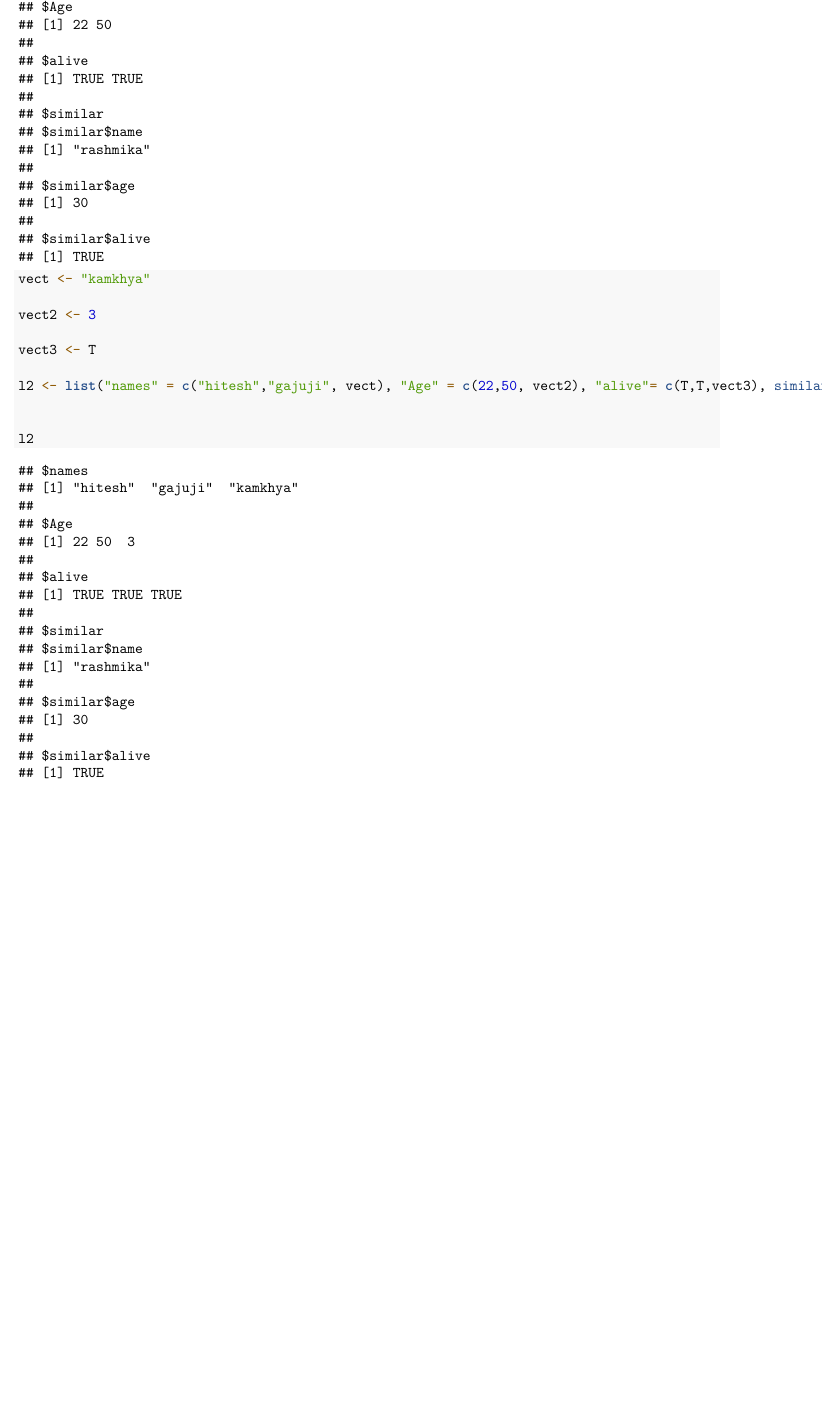
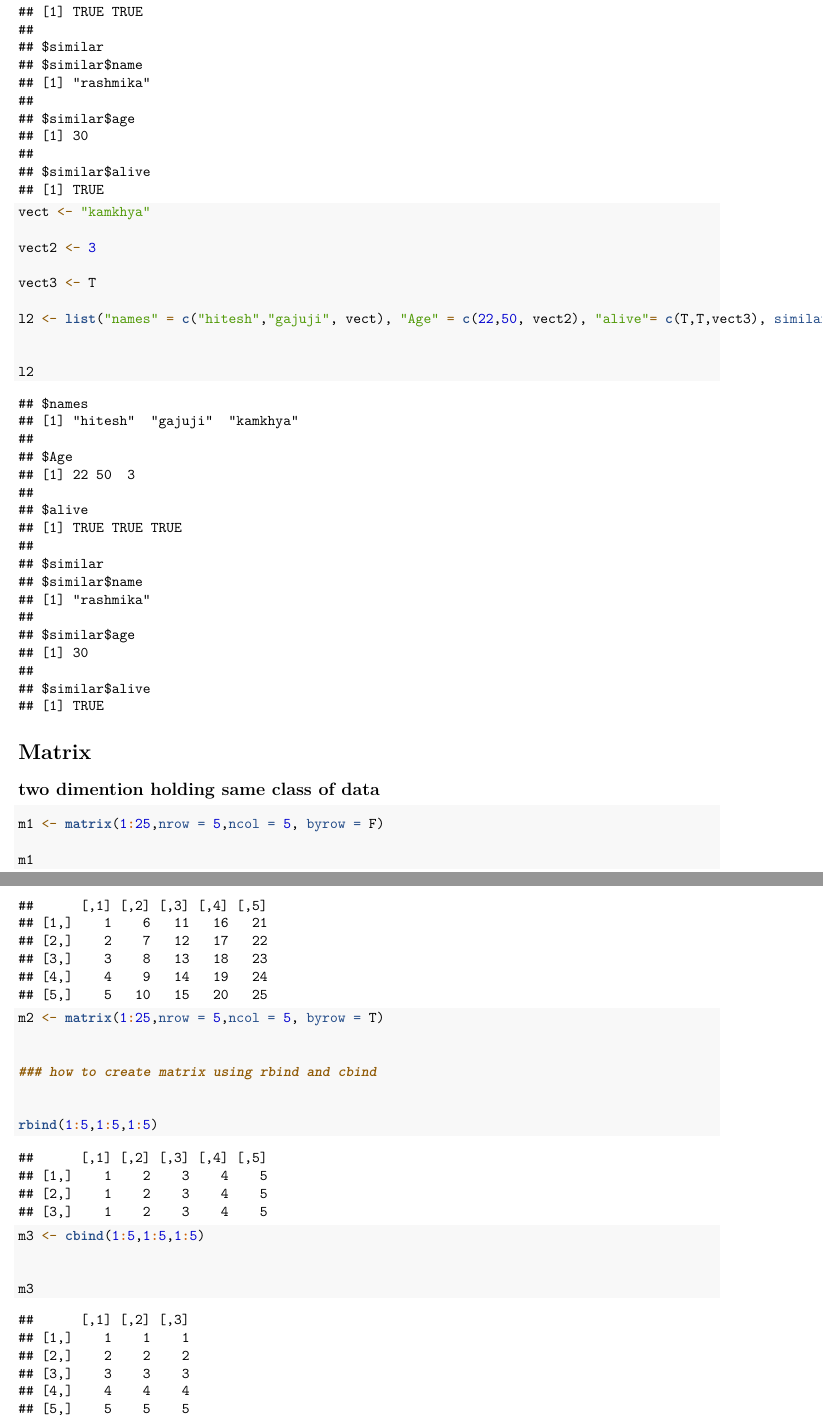
Before and after one commit to sanudelhi1199/Project_1_Rstudio, an R Markdown document (R_youtube/4_RDataTypes.Rmd): part of page 8 of 8 before the commit and two parts of pages 8 and 9 of 9 after it, the two joined at a grey line, cut at the place of the change, the shorter picture padded with empty space. Rendered offline with R 4.5, knitr and Pandoc, then LaTeX, with nearby package versions.

Commit message:
using matrix , rbind, cbind

````diff
--- a/R_youtube/4_RDataTypes.Rmd
+++ b/R_youtube/4_RDataTypes.Rmd
@@ -247,3 +247,30 @@ l2 <- list("names" = c("hitesh","gajuji", vect), "Age" = c(22,50, vect2), "alive
 l2
 
 ```
+
+
+# Matrix
+## two dimention holding same class of data
+
+```{r matrix}
+
+
+m1 <- matrix(1:25,nrow = 5,ncol = 5, byrow = F)
+
+m1
+
+m2 <- matrix(1:25,nrow = 5,ncol = 5, byrow = T)
+
+
+### how to create matrix using rbind and cbind
+
+
+rbind(1:5,1:5,1:5)
+
+
+m3 <- cbind(1:5,1:5,1:5)
+
+
+m3
+
+```
````
